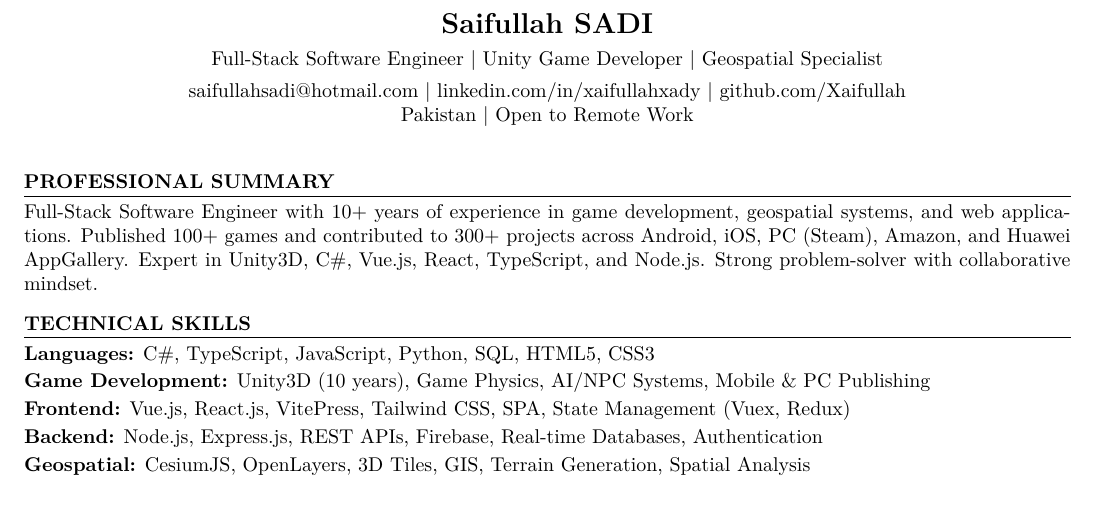
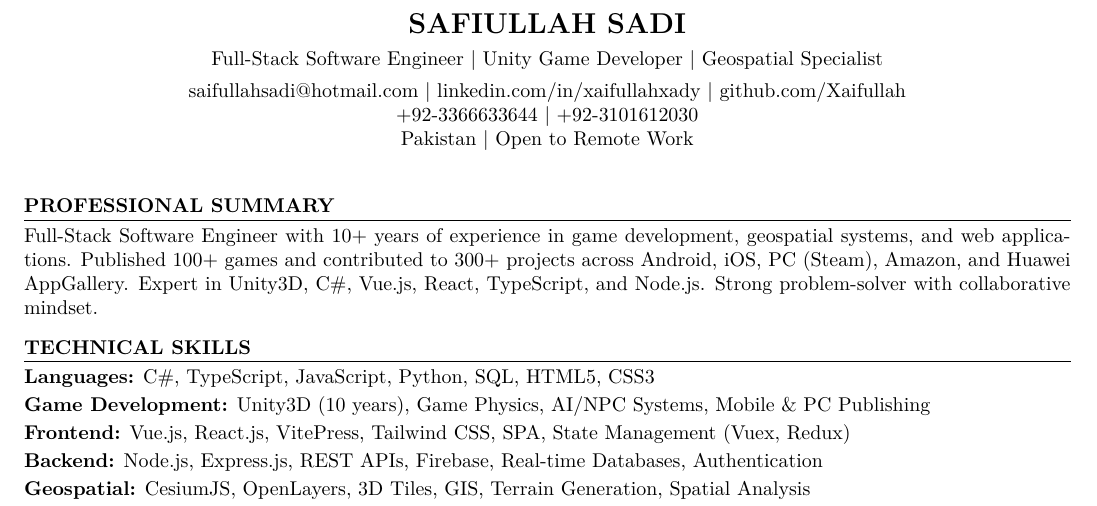
Before and after one commit to Xaifullah/portfolio, a LaTeX CV (cv/Saifullah_Sadi_CV.tex): part of page 1 of 2, cut so that both start at the same text. Compiled offline with pdfLaTeX.

Commit message:
Updated Contacts in cv

```diff
--- a/cv/Saifullah_Sadi_CV.tex
+++ b/cv/Saifullah_Sadi_CV.tex
@@ -36,10 +36,10 @@
 % HEADER
 %------------------------
 \begin{center}
-    {\Large\bfseries Saifullah SADI}\\[4pt]
+    {\Large\bfseries SAFIULLAH SADI}\\[4pt]
     Full-Stack Software Engineer | Unity Game Developer | Geospatial Specialist\\[4pt]
     saifullahsadi@hotmail.com | linkedin.com/in/xaifullahxady | github.com/Xaifullah\\
-    Pakistan | Open to Remote Work
+    +92-3366633644 | +92-3101612030 \\ Pakistan | Open to Remote Work
 \end{center}
 
 \vspace{4pt}
```
Also changed, not shown: cv/Saifullah_Sadi_CV.tex (2 more changed lines), 1 other file.
